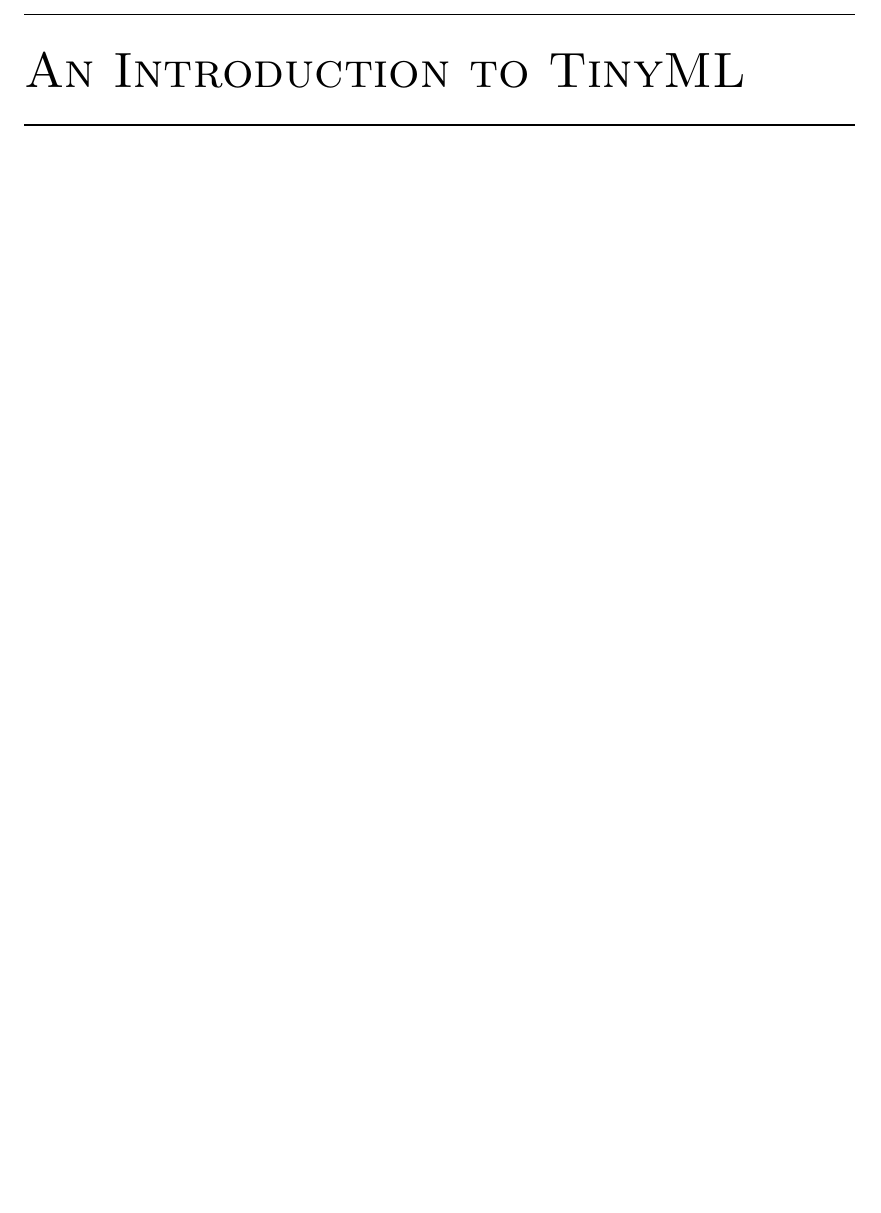
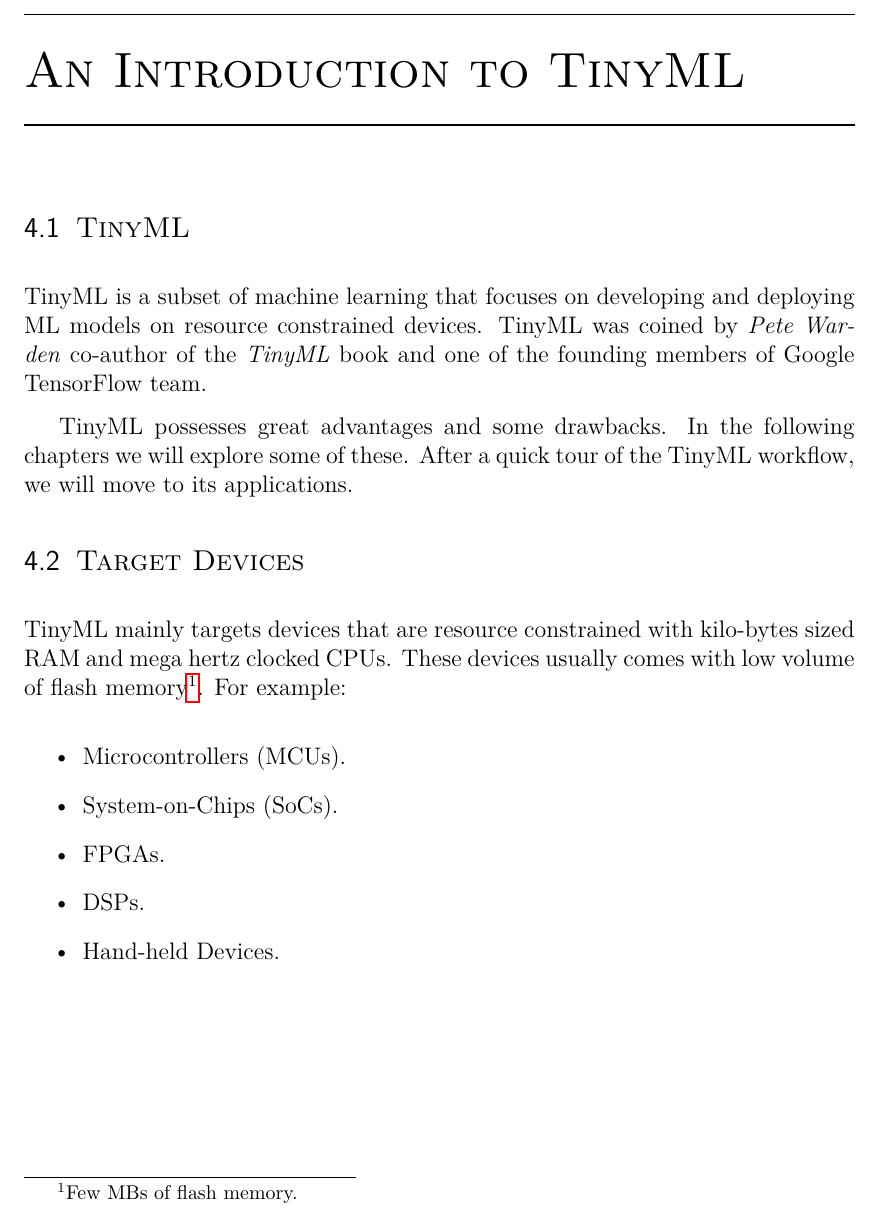
Before and after one commit to thepenguinn/seminar, a LaTeX thesis (report/main.tex, which reads report/chapter_04/section_01/section.tex, report/chapter_04/section_02/section.tex): part of page 15 of 25, cut so that both start at the same text, the shorter picture padded with empty space. Compiled offline with pdfLaTeX.

Commit message:
report: first pass of chapter 4

```diff
--- /dev/null
+++ b/report/chapter_04/section_01/section.tex
@@ -0,0 +1,18 @@
+\documentclass[../../main]{subfiles}
+
+\input{section_header.tex}
+
+\begin{document}
+
+\section{TinyML} \label{sec:}
+
+TinyML is a subset of machine learning that focuses on developing and
+deploying ML models on resource constrained devices. TinyML was coined
+by \emph{Pete Warden} co-author of the \emph{TinyML} book and one of the
+founding members of Google TensorFlow team.
+
+TinyML possesses great advantages and some drawbacks. In the following
+chapters we will explore some of these. After a quick tour of the TinyML
+workflow, we will move to its applications.
+
+\end{document}
--- /dev/null
+++ b/report/chapter_04/section_02/section.tex
@@ -0,0 +1,23 @@
+\documentclass[../../main]{subfiles}
+
+\input{section_header.tex}
+
+\begin{document}
+
+\section{Target Devices} \label{sec:}
+
+TinyML mainly targets devices that are resource constrained with
+kilo-bytes sized RAM and mega hertz clocked CPUs. These devices
+usually comes with low volume of flash memory\footnote{Few MBs of flash memory.}.
+For example:
+
+\begin{itemize}
+    \item Microcontrollers (MCUs).
+    \item System-on-Chips (SoCs).
+    \item FPGAs.
+    \item DSPs.
+    \item Hand-held Devices.
+\end{itemize}
+
+
+\end{document}
```
Also changed, not shown: report/chapter_04/chapter.tex (+4 -0 lines), report/chapter_04/section_01/section_header.tex (added, +1 -0 lines), report/chapter_04/section_02/section_header.tex (added, +1 -0 lines), report/chapter_04/section_01/Makefile (added), report/chapter_04/section_02/Makefile (added).
